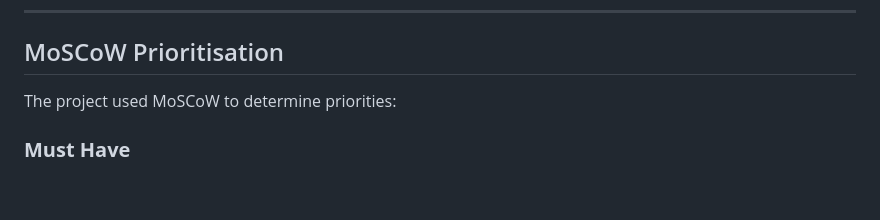
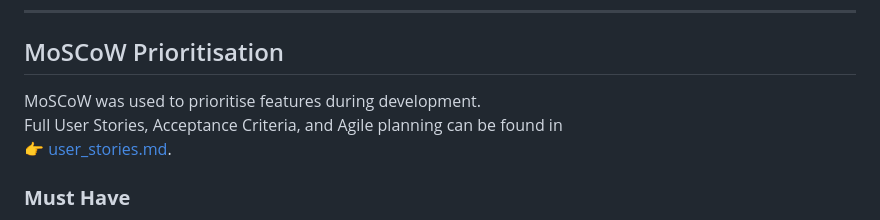
Before and after one commit to colmwoods/GitShowcase.dev, a Markdown page: README.md, the part around the change. GitHub-like rendering; blank space fills up the shorter version.

Commit message:
Update MosCoW section in README.md to include user_stories.md

```diff
--- a/README.md
+++ b/README.md
@@ -500,7 +500,9 @@ GitHub Issues served as the home for:
 
 ## MoSCoW Prioritisation
 
-The project used MoSCoW to determine priorities:
+MoSCoW was used to prioritise features during development.
+Full User Stories, Acceptance Criteria, and Agile planning can be found in
+👉 [user_stories.md](docs/user_stories.md).
 
 ### **Must Have**
 - GitHub OAuth login
```
